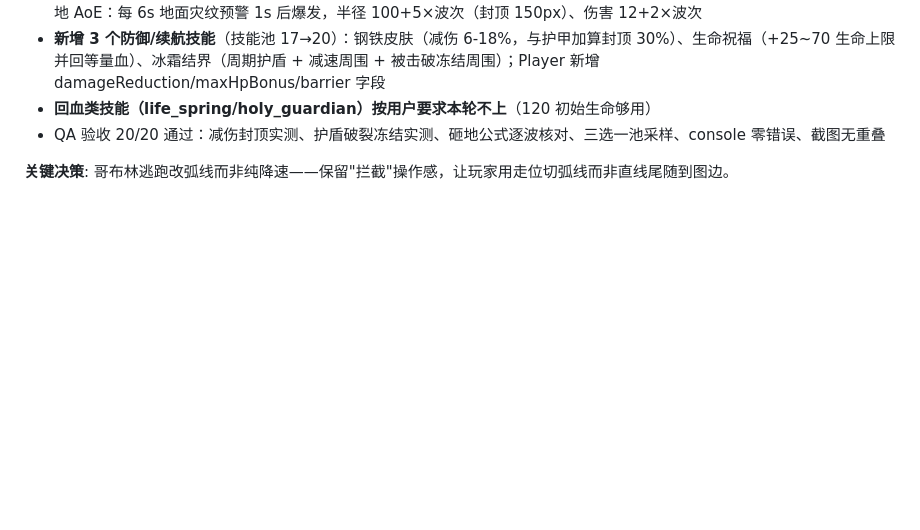
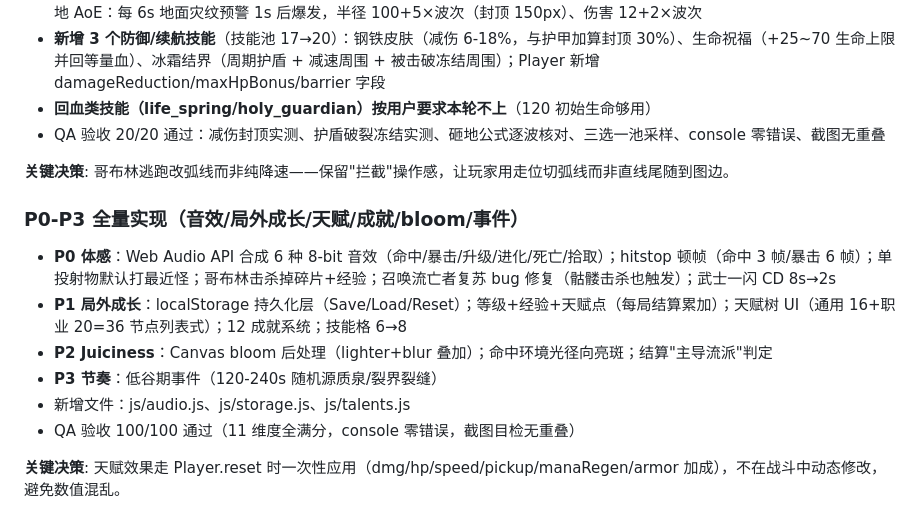
Before and after one commit to qingpao523/rg-game, a Markdown page: devlog.md, the part around the change. Rendered like a GitHub page; blank space fills up the shorter version.

Commit message:
docs: devlog 记录 P0-P3 全量实现

```diff
--- a/devlog.md
+++ b/devlog.md
@@ -447,3 +447,14 @@
 - QA 验收 20/20 通过：减伤封顶实测、护盾破裂冻结实测、砸地公式逐波核对、三选一池采样、console 零错误、截图无重叠
 
 **关键决策**: 哥布林逃跑改弧线而非纯降速——保留"拦截"操作感，让玩家用走位切弧线而非直线尾随到图边。
+
+### P0-P3 全量实现（音效/局外成长/天赋/成就/bloom/事件）
+
+- **P0 体感**：Web Audio API 合成 6 种 8-bit 音效（命中/暴击/升级/进化/死亡/拾取）；hitstop 顿帧（命中 3 帧/暴击 6 帧）；单投射物默认打最近怪；哥布林击杀掉碎片+经验；召唤流亡者复苏 bug 修复（骷髅击杀也触发）；武士一闪 CD 8s→2s
+- **P1 局外成长**：localStorage 持久化层（Save/Load/Reset）；等级+经验+天赋点（每局结算累加）；天赋树 UI（通用 16+职业 20=36 节点列表式）；12 成就系统；技能格 6→8
+- **P2 Juiciness**：Canvas bloom 后处理（lighter+blur 叠加）；命中环境光径向亮斑；结算"主导流派"判定
+- **P3 节奏**：低谷期事件（120-240s 随机源质泉/裂界裂缝）
+- 新增文件：js/audio.js、js/storage.js、js/talents.js
+- QA 验收 100/100 通过（11 维度全满分，console 零错误，截图目检无重叠）
+
+**关键决策**: 天赋效果走 Player.reset 时一次性应用（dmg/hp/speed/pickup/manaRegen/armor 加成），不在战斗中动态修改，避免数值混乱。
```
